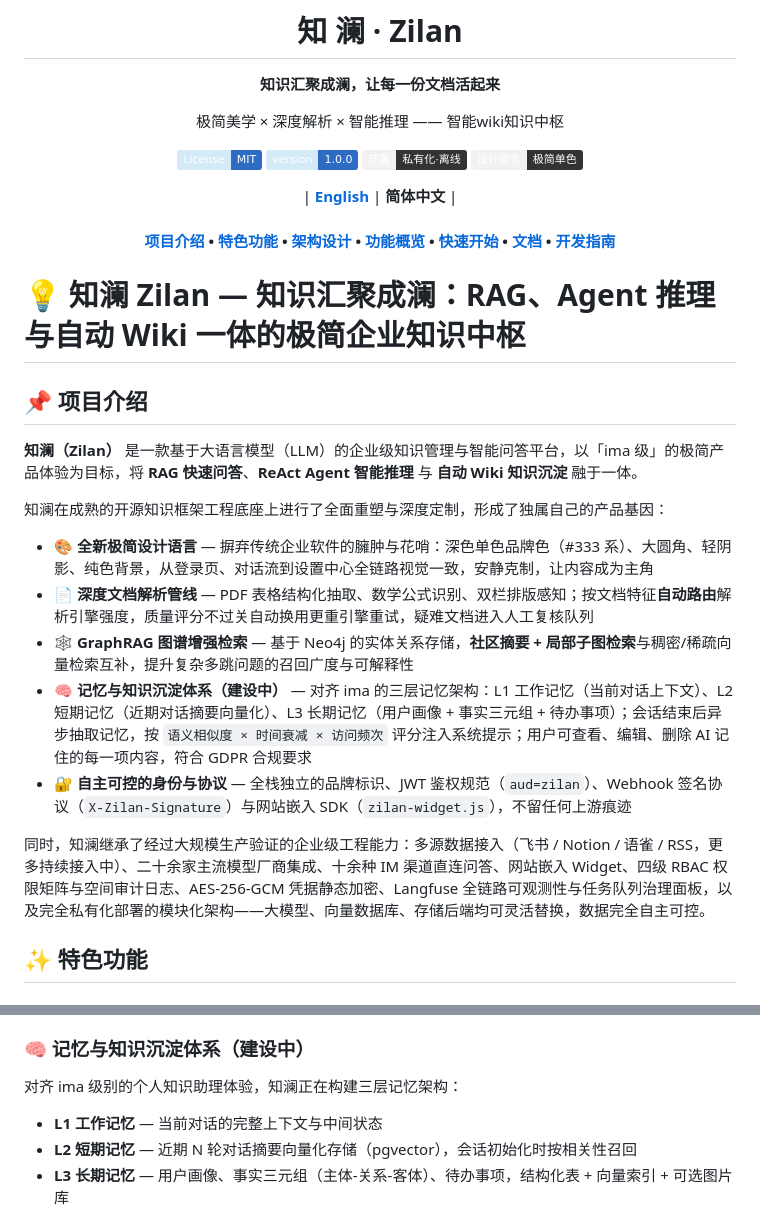
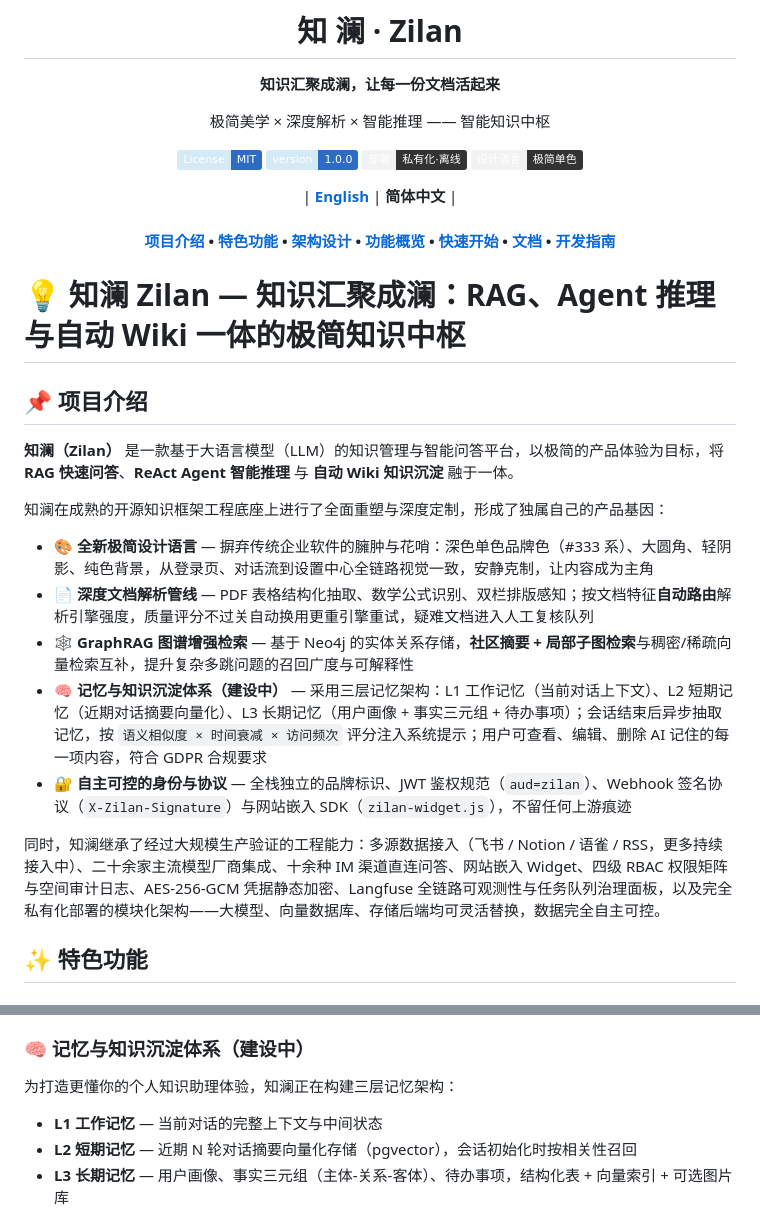
Before and after one commit to lxcshine/zilan, a Markdown page: README_CN.md, 2 parts joined by grey strips. GitHub-like rendering; badges without logos.

```diff
--- a/README_CN.md
+++ b/README_CN.md
@@ -4,7 +4,7 @@
 
 **知识汇聚成澜，让每一份文档活起来**
 
-极简美学 × 深度解析 × 智能推理 —— 智能wiki知识中枢
+极简美学 × 深度解析 × 智能推理 —— 智能知识中枢
 
 </div>
 
@@ -35,21 +35,21 @@
   </h4>
 </p>
 
-# 💡 知澜 Zilan — 知识汇聚成澜：RAG、Agent 推理与自动 Wiki 一体的极简企业知识中枢
+# 💡 知澜 Zilan — 知识汇聚成澜：RAG、Agent 推理与自动 Wiki 一体的极简知识中枢
 
 ## 📌 项目介绍
 
-**知澜（Zilan）** 是一款基于大语言模型（LLM）的企业级知识管理与智能问答平台，以「ima 级」的极简产品体验为目标，将 **RAG 快速问答**、**ReAct Agent 智能推理** 与 **自动 Wiki 知识沉淀** 融于一体。
+**知澜（Zilan）** 是一款基于大语言模型（LLM）的知识管理与智能问答平台，以极简的产品体验为目标，将 **RAG 快速问答**、**ReAct Agent 智能推理** 与 **自动 Wiki 知识沉淀** 融于一体。
 
 知澜在成熟的开源知识框架工程底座上进行了全面重塑与深度定制，形成了独属自己的产品基因：
 
 - **🎨 全新极简设计语言** — 摒弃传统企业软件的臃肿与花哨：深色单色品牌色（#333 系）、大圆角、轻阴影、纯色背景，从登录页、对话流到设置中心全链路视觉一致，安静克制，让内容成为主角
 - **📄 深度文档解析管线** — PDF 表格结构化抽取、数学公式识别、双栏排版感知；按文档特征**自动路由**解析引擎强度，质量评分不过关自动换用更重引擎重试，疑难文档进入人工复核队列
 - **🕸️ GraphRAG 图谱增强检索** — 基于 Neo4j 的实体关系存储，**社区摘要 + 局部子图检索**与稠密/稀疏向量检索互补，提升复杂多跳问题的召回广度与可解释性
-- **🧠 记忆与知识沉淀体系（建设中）** — 对齐 ima 的三层记忆架构：L1 工作记忆（当前对话上下文）、L2 短期记忆（近期对话摘要向量化）、L3 长期记忆（用户画像 + 事实三元组 + 待办事项）；会话结束后异步抽取记忆，按 `语义相似度 × 时间衰减 × 访问频次` 评分注入系统提示；用户可查看、编辑、删除 AI 记住的每一项内容，符合 GDPR 合规要求
+- **🧠 记忆与知识沉淀体系（建设中）** — 采用三层记忆架构：L1 工作记忆（当前对话上下文）、L2 短期记忆（近期对话摘要向量化）、L3 长期记忆（用户画像 + 事实三元组 + 待办事项）；会话结束后异步抽取记忆，按 `语义相似度 × 时间衰减 × 访问频次` 评分注入系统提示；用户可查看、编辑、删除 AI 记住的每一项内容，符合 GDPR 合规要求
 - **🔐 自主可控的身份与协议** — 全栈独立的品牌标识、JWT 鉴权规范（`aud=zilan`）、Webhook 签名协议（`X-Zilan-Signature`）与网站嵌入 SDK（`zilan-widget.js`），不留任何上游痕迹
 
-同时，知澜继承了经过大规模生产验证的企业级工程能力：多源数据接入（飞书 / Notion / 语雀 / RSS，更多持续接入中）、二十余家主流模型厂商集成、十余种 IM 渠道直连问答、网站嵌入 Widget、四级 RBAC 权限矩阵与空间审计日志、AES-256-GCM 凭据静态加密、Langfuse 全链路可观测性与任务队列治理面板，以及完全私有化部署的模块化架构——大模型、向量数据库、存储后端均可灵活替换，数据完全自主可控。
+同时，知澜继承了经过大规模生产验证的工程能力：多源数据接入（飞书 / Notion / 语雀 / RSS，更多持续接入中）、二十余家主流模型厂商集成、十余种 IM 渠道直连问答、网站嵌入 Widget、四级 RBAC 权限矩阵与空间审计日志、AES-256-GCM 凭据静态加密、Langfuse 全链路可观测性与任务队列治理面板，以及完全私有化部署的模块化架构——大模型、向量数据库、存储后端均可灵活替换，数据完全自主可控。
 
 ## ✨ 特色功能
 
@@ -81,7 +81,7 @@
 
 ### 🧠 记忆与知识沉淀体系（建设中）
 
-对齐 ima 级别的个人知识助理体验，知澜正在构建三层记忆架构：
+为打造更懂你的个人知识助理体验，知澜正在构建三层记忆架构：
 
 - **L1 工作记忆** — 当前对话的完整上下文与中间状态
 - **L2 短期记忆** — 近期 N 轮对话摘要向量化存储（pgvector），会话初始化时按相关性召回
```
Also changed, not shown: README.md (+6 -6 lines).
